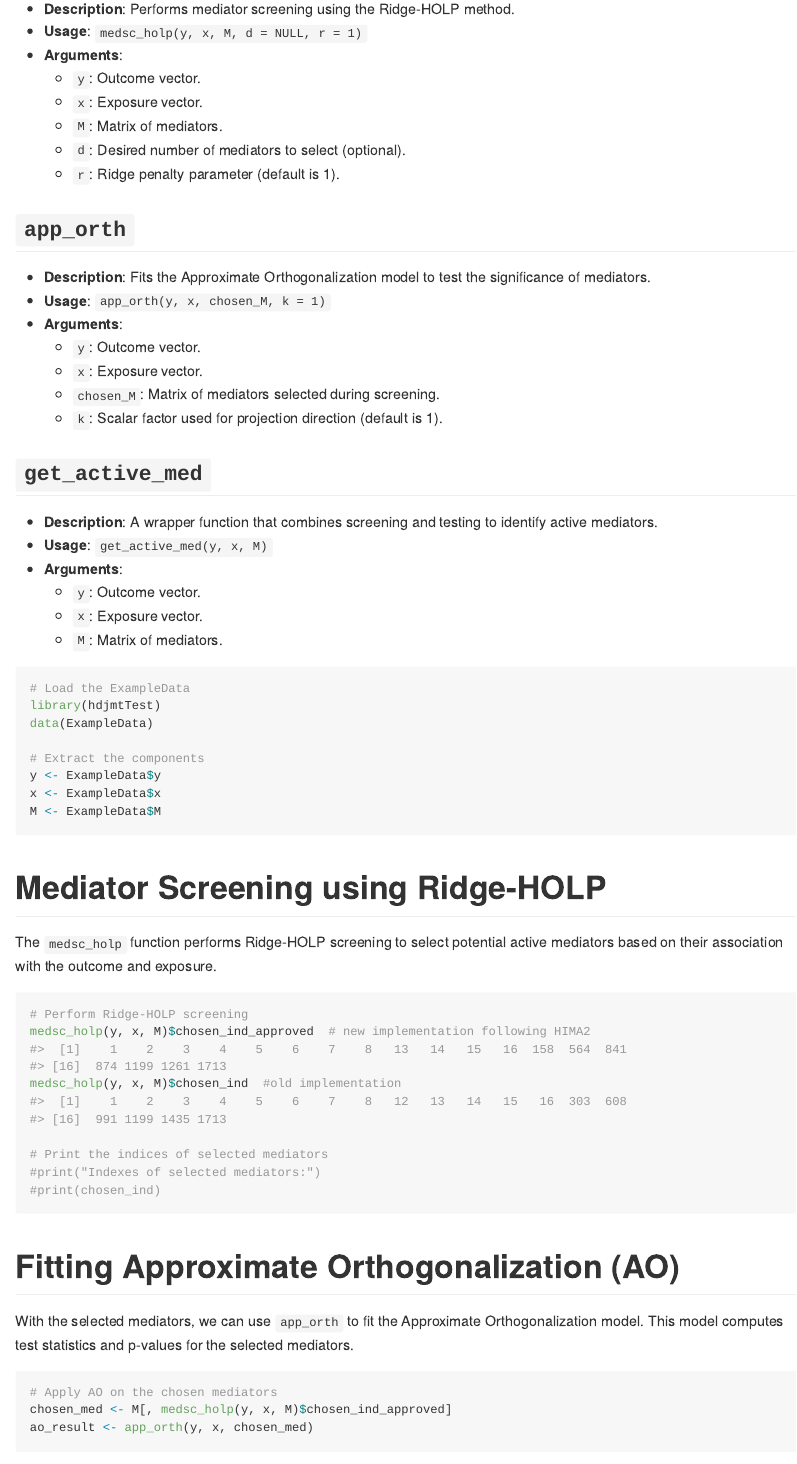
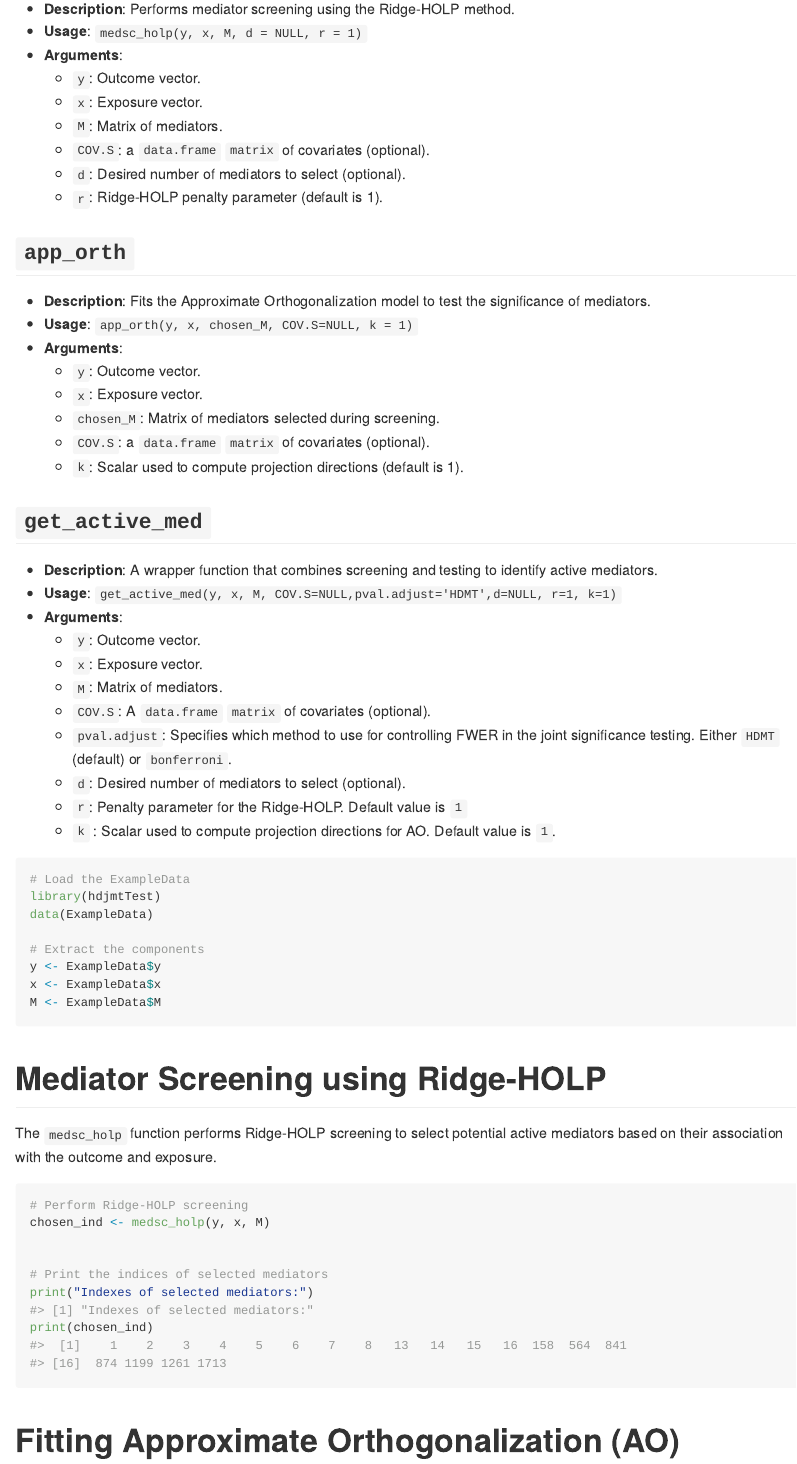
Before and after one commit to samuelOsarfo/hdjmtTest, an R Markdown document (README.Rmd): the page in a window 1100 px wide, from 1250 px down. Rendered offline with R 4.5, knitr and Pandoc, with nearby package versions; some code elsewhere in the file could not run offline.

Commit message:
Updated screening implementation

````diff
--- a/R/get_active_med.R
+++ b/R/get_active_med.R
@@ -16,21 +20,25 @@
 #' M <- ExampleData$M # assuming 'M' is a matrix of mediators in ExampleData
 #'
 #' # Get active mediators
-#' active_index <- get_active_med(y, x, M)
-#' print(active_index) # Print the indexes of active mediators
+#' active_mediators_index <- get_active_med(y, x, M)
+#' print(active_mediators_index) # Print the indexes of active mediators
 #'
-get_active_med <- function(y, x, M, COV.S=NULL, d=NULL){
+get_active_med <- function(y, x, M, COV.S=NULL, pval.adjust='HDMT', d=NULL, r=1,  k=1){
 
   #screen mediators
-     chosen_ind <- medsc_holp(y, x, M,  COV.S, d ,r = 1)$chosen_ind_approved
+  message("Step 1: Ridge-HOLP Screening   -----  ", format(Sys.time(), "%I:%M %p"))
+     chosen_ind <- medsc_holp(y, x, M,  COV.S, d ,r)
 
   #get p-values and test statistics for \beta_j's in outcome model
-     ao_obj <- app_orth(y, x, M[, chosen_ind], COV.S)
+     message("Step 2: Approximate Orthogonalization Estimates   -----  ", format(Sys.time(), "%I:%M %p"))
+     ao_obj <- app_orth(y, x, M[, chosen_ind], COV.S, k)
+
 
   #get p-values and test statistics for \alpha_j's in mediator model
      alp_all <- comp_alpha(x, M)
 
   #get index for active mediators in chosen mediators
-     active_index <- js_test(chosen_ind, alp_all$pval[chosen_ind], ao_obj$pval)
+     message("Step 3: Joint Significance Testing   -----  ", format(Sys.time(), "%I:%M %p"))
+     active_index <- js_test(chosen_ind, alp_all$pval[chosen_ind], ao_obj$pval, method=pval.adjust)
 
   #results
--- a/R/medsc_holp.R
+++ b/R/medsc_holp.R
@@ -51,11 +50,8 @@ medsc_holp <- function(y, x, M, COV.S=NULL, d = NULL, r = 1, approved=T){
 
   # Compute the Ridge-HOLP estimates for beta
   holp_est_beta <- t(MCX) %*% solve(tcrossprod(MCX) + diag(n) * r) %*% y # must be (p + 1) dimensional
-  sort_obj <- sort(abs(holp_est_beta[-c((p + 1):(p + q + 1)),1]), index.return = T, decreasing = T)
-  chosen_ind <- sort(sort_obj$ix[c(1:num_chosen)])
 
-  #implemented this function like the HIMA paper
-  if(approved){
-    #compute the Ridge_HOLP estimate for alpha
+
+  #compute the estimates for alpha
     alpha_est <- matrix(NA, p, 1)
     for(i in 1:p){
@@ -63,14 +59,13 @@ medsc_holp <- function(y, x, M, COV.S=NULL, d = NULL, r = 1, approved=T){
       alpha_est[i, 1] <- est$coefficients[1]
-       #print(est$coefficients)
-    }
+
+          }
 
 
-    sort_obj_approve <- sort(abs(holp_est_beta[-c((p + 1):(p + q + 1)),1]* alpha_est[,1]), index.return = T, decreasing = T)
-    chosen_ind_approved <- sort(sort_obj_approve$ix[c(1:num_chosen)])
-
-  }
+    sort_obj <- sort(abs(holp_est_beta[-c((p + 1):(p + q + 1)),1]* alpha_est[,1]), index.return = T, decreasing = T)
+    chosen_ind <- sort(sort_obj$ix[c(1:num_chosen)])
 
 
 
-  return(list(chosen_ind= chosen_ind, chosen_ind_approved= chosen_ind_approved))
+
+  return(chosen_ind)
 }
--- a/R/utils.R
+++ b/R/utils.R
@@ -128,19 +128,19 @@ null_estimation <- function(input_pvalues, lambda = 0.5) {
 # chosen_ind: a vector of indices for chosen mediators
 # pval_alp: a vector of RAW p-values to test H_{0}: \alpha_{j} = 0 where \alpha_{j} is the effect of the exposure on the j-th mediator
 # pval_beta: a vector of RAW p-values to test H_{0}: \beta_{j} = 0 where \beta_{j} is the effect of the j-th mediator on the response
-# method: a method used to adjust each p-value that will be plugged as an argument of the p.adjust function, see ?p.adjust for more details
+# method: a method used to adjust each p-value that will be plugged as an argument of the p.adjust function, see ?p.adjust for more details. HDMT is the default
 # alpha: a significance level
-
 # output
 # which_sig: an index set for active mediators that turn out to be significant
 
-js_test <- function(chosen_ind, pval_alp, pval_beta, method = "bonferroni" , alpha = 0.05){
+js_test <- function(chosen_ind, pval_alp, pval_beta, method=NULL, alpha = 0.05){
+
 
       PA <- cbind(pval_alp, pval_beta)
       P_value <- apply(PA, 1, max) # The joint p-values for SIS variable
 
       N0 <- dim(PA)[1] * dim(PA)[2]
-  input_pvalues <- PA + matrix(runif(N0, 0, 10^{-10}), dim(PA)[1], 2)
+      input_pvalues <- PA + matrix(stats::runif(N0, 0, 10^{-10}), dim(PA)[1], 2)
 
       # Estimate the proportions of the three component nulls
       nullprop <- null_estimation(input_pvalues)
@@ -158,9 +158,11 @@ js_test <- function(chosen_ind, pval_alp, pval_beta, method = "bonferroni" , alp
 
 
+  if(method == 'bonferroni'){
        m <- length(pval_beta)
        adjp_alp <- stats::p.adjust(pval_alp, method = method)
        adjp_beta <- stats::p.adjust(pval_beta, method = method)
        max_pval <- sapply(c(1:m), FUN = function(j){max(adjp_alp[j], adjp_beta[j])})
        which_sig <- chosen_ind[max_pval <= alpha]
+  }
 
 
--- a/README.Rmd
+++ b/README.Rmd
@@ -79,27 +79,35 @@ If package "qvalue" is not found, please first install "qvalue" package through
   - `y`: Outcome vector.
   - `x`: Exposure vector.
   - `M`: Matrix of mediators.
+  - `COV.S`:  a `data.frame`\ `matrix` of covariates (optional).
   - `d`: Desired number of mediators to select (optional).
-  - `r`: Ridge penalty parameter (default is 1).
+  - `r`: Ridge-HOLP penalty parameter (default is 1).
 
 ## `app_orth`
 
 - **Description**: Fits the Approximate Orthogonalization model to test the significance of mediators.
-- **Usage**: `app_orth(y, x, chosen_M, k = 1)`
+- **Usage**: `app_orth(y, x, chosen_M, COV.S=NULL, k = 1)`
 - **Arguments**:
   - `y`: Outcome vector.
   - `x`: Exposure vector.
   - `chosen_M`: Matrix of mediators selected during screening.
-  - `k`: Scalar factor used for projection direction (default is 1).
+  - `COV.S`:  a `data.frame`\ `matrix` of covariates (optional).
+  - `k`: Scalar used to compute projection directions (default is 1).
 
 ## `get_active_med`
 
 - **Description**: A wrapper function that combines screening and testing to identify active mediators.
-- **Usage**: `get_active_med(y, x, M)`
+- **Usage**: `get_active_med(y, x, M, COV.S=NULL,pval.adjust='HDMT',d=NULL, r=1, k=1)`
 - **Arguments**:
   - `y`: Outcome vector.
   - `x`: Exposure vector.
   - `M`: Matrix of mediators.
+  - `COV.S`:  A `data.frame`\ `matrix` of covariates (optional).
+  - `pval.adjust`: Specifies which method to use for controlling FWER in the joint significance testing. Either `HDMT` (default)               or `bonferroni`.
+  - `d`:  Desired number of mediators to select (optional).
+  - `r`:  Penalty parameter for the Ridge-HOLP. Default value is `1`
+  - `k` : Scalar used to compute projection directions for AO. Default value is `1`.
+
 
 
 
@@ -123,12 +131,12 @@ The `medsc_holp` function performs Ridge-HOLP screening to select potential acti
 
 ```{r}
 # Perform Ridge-HOLP screening
-medsc_holp(y, x, M)$chosen_ind_approved  # new implementation following HIMA2
-medsc_holp(y, x, M)$chosen_ind  #old implementation
+chosen_ind <- medsc_holp(y, x, M)
+
 
 # Print the indices of selected mediators
-#print("Indexes of selected mediators:")
-#print(chosen_ind)
+print("Indexes of selected mediators:")
+print(chosen_ind)
 
 ```
 
@@ -138,7 +146,7 @@ With the selected mediators, we can use `app_orth` to fit the Approximate Orthog
 
 ```{r}
 # Apply AO on the chosen mediators
-chosen_med <- M[, medsc_holp(y, x, M)$chosen_ind_approved]
+chosen_med <- M[, medsc_holp(y, x, M)]
 ao_result <- app_orth(y, x, chosen_med)
 
 
````
Also changed, not shown: R/app_orth.R (+2 -2 lines), README.md, R/get_active_med.R (6 more changed lines), R/medsc_holp.R (7 more changed lines), R/utils.R (7 more changed lines), README.Rmd (14 more changed lines), 5 other files. Lines whose indentation alone changed are shown as unchanged.
